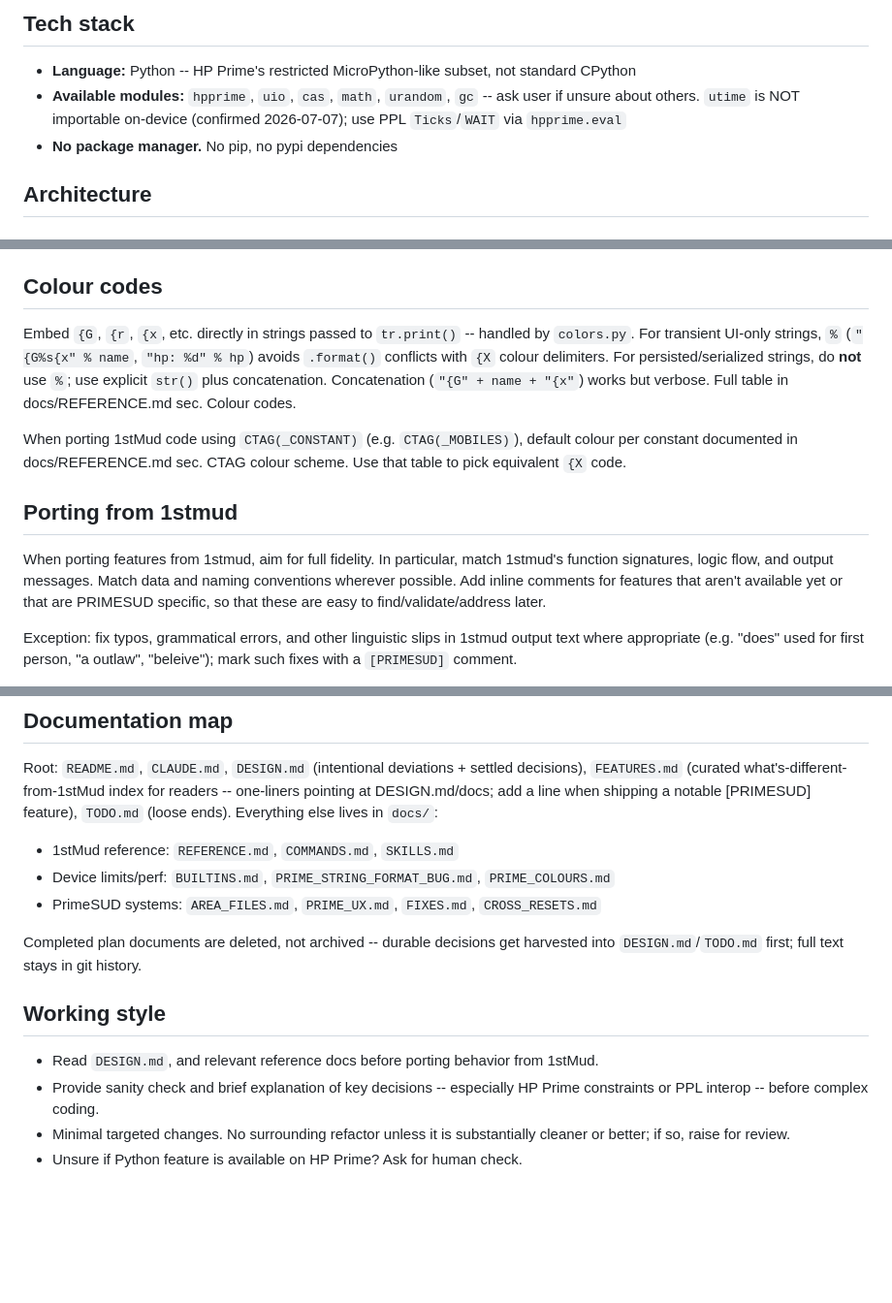
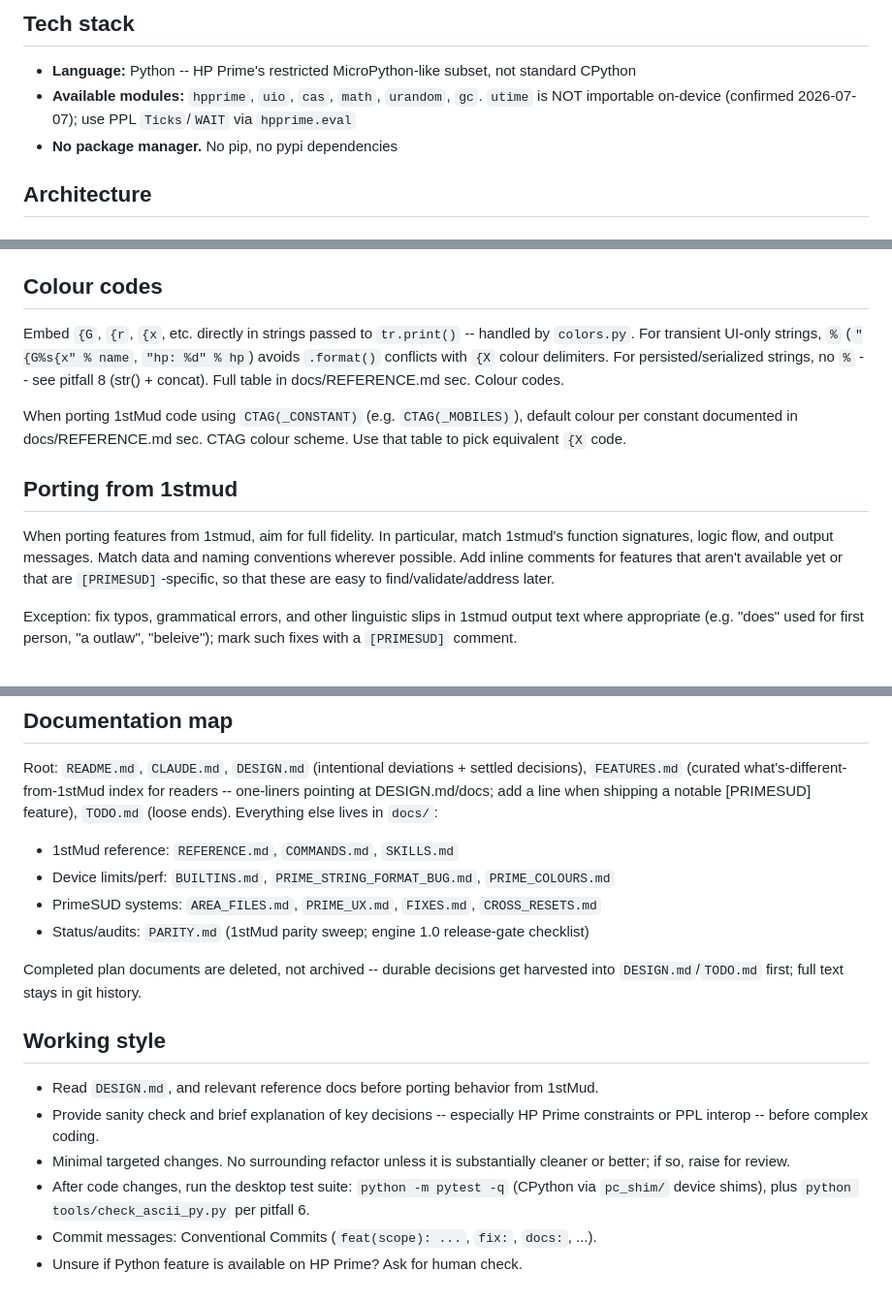
Before and after one commit to ZechyW/primesud, a Markdown page: CLAUDE.md, 3 parts joined by grey strips. Shown at 97% size. GitHub-like rendering; blank space fills up the shorter version.

Commit message:
docs(claude): fix stale tool ref, add test/commit conventions
- apply_patch (not a tool here) -> surgical edit tools
- doc map: add PARITY.md (was undiscoverable to fresh sessions)
- Working style: run pytest suite + conventional commits
- dedupe ask-if-unsure and str()+concat rules; [PRIMESUD] styling

```diff
--- a/CLAUDE.md
+++ b/CLAUDE.md
@@ -9,7 +9,7 @@ Runs in terminal-style text UI on calculator's 320x240 screen via custom text la
 ## Tech stack
 
 - **Language:** Python -- HP Prime's restricted MicroPython-like subset, not standard CPython
-- **Available modules:** `hpprime`, `uio`, `cas`, `math`, `urandom`, `gc` -- ask user if unsure about others. `utime` is NOT importable on-device (confirmed 2026-07-07); use PPL `Ticks`/`WAIT` via `hpprime.eval`
+- **Available modules:** `hpprime`, `uio`, `cas`, `math`, `urandom`, `gc`. `utime` is NOT importable on-device (confirmed 2026-07-07); use PPL `Ticks`/`WAIT` via `hpprime.eval`
 - **No package manager.** No pip, no pypi dependencies
 
 ## Architecture
@@ -42,13 +42,13 @@ python tools/check_ascii_py.py
 
 ## Colour codes
 
-Embed `{G`, `{r`, `{x`, etc. directly in strings passed to `tr.print()` -- handled by `colors.py`. For transient UI-only strings, `%` (`"{G%s{x" % name`, `"hp: %d" % hp`) avoids `.format()` conflicts with `{X` colour delimiters. For persisted/serialized strings, do **not** use `%`; use explicit `str()` plus concatenation. Concatenation (`"{G" + name + "{x"`) works but verbose. Full table in docs/REFERENCE.md sec. Colour codes.
+Embed `{G`, `{r`, `{x`, etc. directly in strings passed to `tr.print()` -- handled by `colors.py`. For transient UI-only strings, `%` (`"{G%s{x" % name`, `"hp: %d" % hp`) avoids `.format()` conflicts with `{X` colour delimiters. For persisted/serialized strings, no `%` -- see pitfall 8 (str() + concat). Full table in docs/REFERENCE.md sec. Colour codes.
 
 When porting 1stMud code using `CTAG(_CONSTANT)` (e.g. `CTAG(_MOBILES)`), default colour per constant documented in docs/REFERENCE.md sec. CTAG colour scheme. Use that table to pick equivalent `{X` code.
 
 ## Porting from 1stmud
 
-When porting features from 1stmud, aim for full fidelity. In particular, match 1stmud's function signatures, logic flow, and output messages. Match data and naming conventions wherever possible. Add inline comments for features that aren't available yet or that are PRIMESUD specific, so that these are easy to find/validate/address later.
+When porting features from 1stmud, aim for full fidelity. In particular, match 1stmud's function signatures, logic flow, and output messages. Match data and naming conventions wherever possible. Add inline comments for features that aren't available yet or that are `[PRIMESUD]`-specific, so that these are easy to find/validate/address later.
 
 Exception: fix typos, grammatical errors, and other linguistic slips in 1stmud output text where appropriate (e.g. "does" used for first person, "a outlaw", "beleive"); mark such fixes with a `[PRIMESUD]` comment.
 
@@ -77,6 +77,7 @@ Root: `README.md`, `CLAUDE.md`, `DESIGN.md` (intentional deviations + settled de
 - 1stMud reference: `REFERENCE.md`, `COMMANDS.md`, `SKILLS.md`
 - Device limits/perf: `BUILTINS.md`, `PRIME_STRING_FORMAT_BUG.md`, `PRIME_COLOURS.md`
 - PrimeSUD systems: `AREA_FILES.md`, `PRIME_UX.md`, `FIXES.md`, `CROSS_RESETS.md`
+- Status/audits: `PARITY.md` (1stMud parity sweep; engine 1.0 release-gate checklist)
 
 Completed plan documents are deleted, not archived -- durable decisions get harvested into `DESIGN.md`/`TODO.md` first; full text stays in git history.
 
@@ -85,4 +86,6 @@ Completed plan documents are deleted, not archived -- durable decisions get harv
 - Read `DESIGN.md`, and relevant reference docs before porting behavior from 1stMud.
 - Provide sanity check and brief explanation of key decisions -- especially HP Prime constraints or PPL interop -- before complex coding.
 - Minimal targeted changes. No surrounding refactor unless it is substantially cleaner or better; if so, raise for review.
+- After code changes, run the desktop test suite: `python -m pytest -q` (CPython via `pc_shim/` device shims), plus `python tools/check_ascii_py.py` per pitfall 6.
+- Commit messages: Conventional Commits (`feat(scope): ...`, `fix:`, `docs:`, ...).
 - Unsure if Python feature is available on HP Prime? Ask for human check.
```
Also changed, not shown: other parts of CLAUDE.md (+1 -1 lines).
